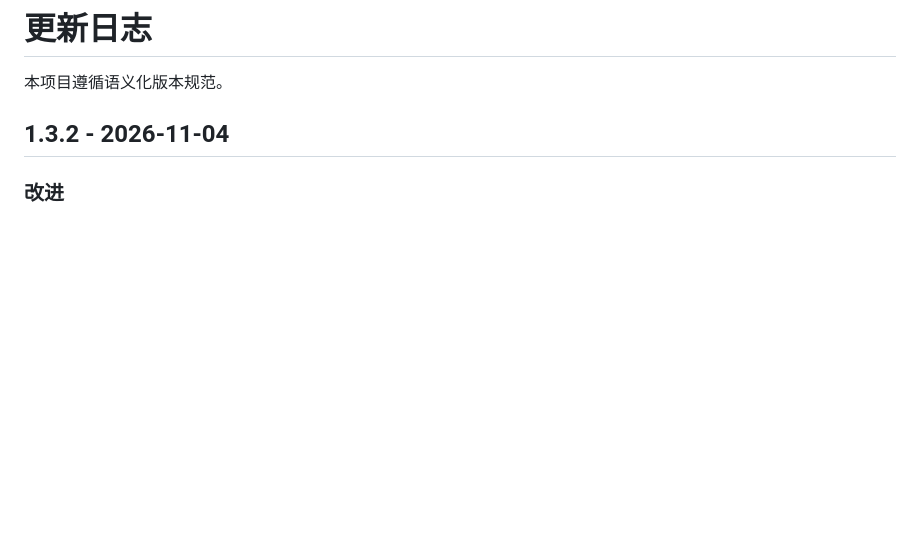
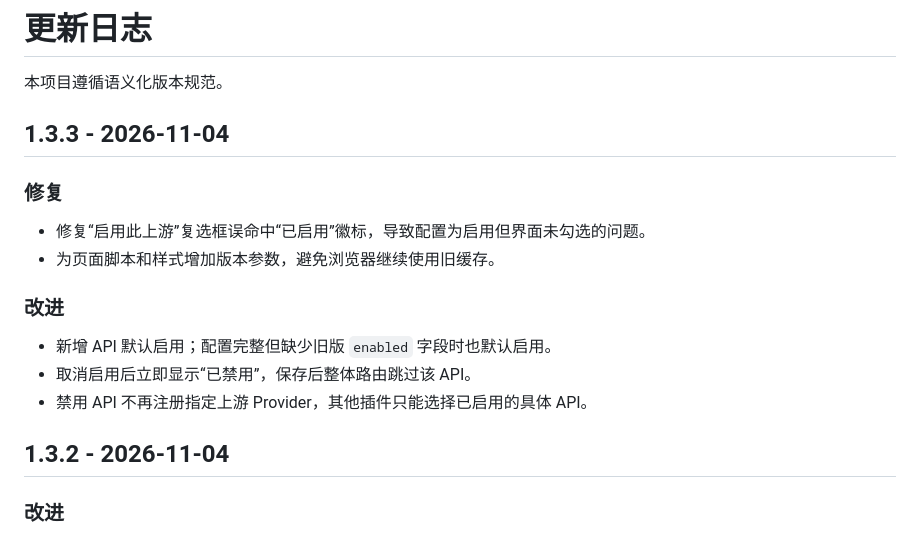
Before and after one commit to AKIhunter/astrbot_plugin_multi_api_router, a Markdown page: CHANGELOG.md, the part around the change. Drawn GitHub-style; blank space fills up the shorter version.

```diff
--- a/CHANGELOG.md
+++ b/CHANGELOG.md
@@ -1,6 +1,19 @@
 # 更新日志
 
 本项目遵循语义化版本规范。
+
+## 1.3.3 - 2026-11-04
+
+### 修复
+
+- 修复“启用此上游”复选框误命中“已启用”徽标，导致配置为启用但界面未勾选的问题。
+- 为页面脚本和样式增加版本参数，避免浏览器继续使用旧缓存。
+
+### 改进
+
+- 新增 API 默认启用；配置完整但缺少旧版 `enabled` 字段时也默认启用。
+- 取消启用后立即显示“已禁用”，保存后整体路由跳过该 API。
+- 禁用 API 不再注册指定上游 Provider，其他插件只能选择已启用的具体 API。
 
 ## 1.3.2 - 2026-11-04
 
```
Also changed, not shown: README.md (+9 -2 lines), .github/img/Banner.png, 4 other files.
